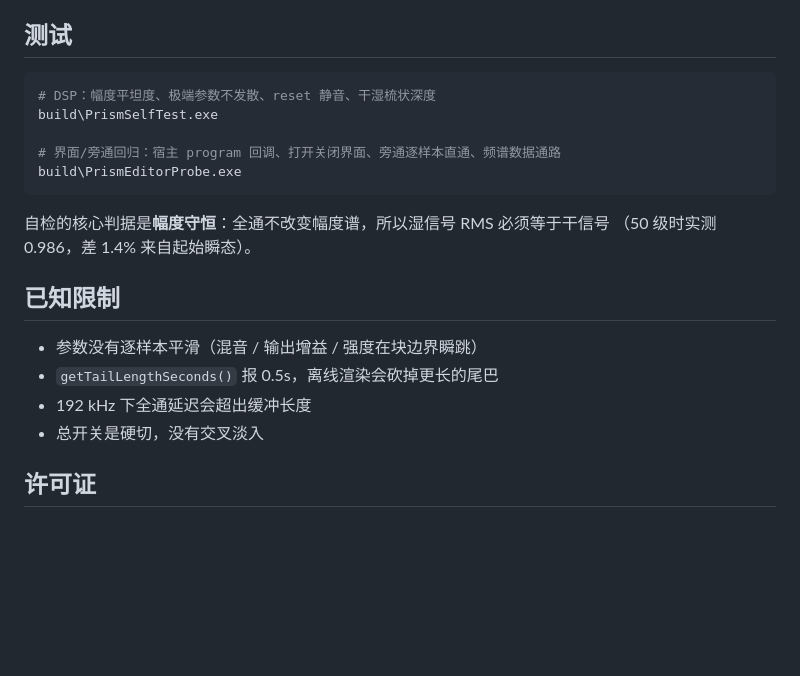
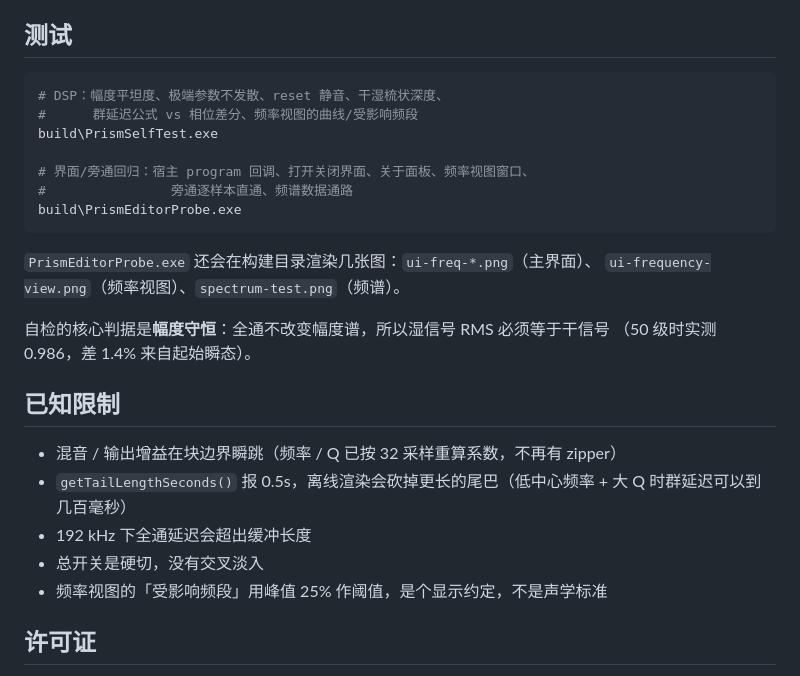
Before and after one commit to xluo57992/prism, a Markdown page: README.md, the part around one of its changes. Rendered like a GitHub page; blank space fills up the shorter version.

````diff
--- a/README.md
+++ b/README.md
@@ -83,22 +109,28 @@ powershell -NoProfile -ExecutionPolicy Bypass -File .\tools\build.ps1 -JuceDir D
 ## 测试
 
 ```powershell
-# DSP：幅度平坦度、极端参数不发散、reset 静音、干湿梳状深度
+# DSP：幅度平坦度、极端参数不发散、reset 静音、干湿梳状深度、
+#      群延迟公式 vs 相位差分、频率视图的曲线/受影响频段
 build\PrismSelfTest.exe
 
-# 界面/旁通回归：宿主 program 回调、打开关闭界面、旁通逐样本直通、频谱数据通路
+# 界面/旁通回归：宿主 program 回调、打开关闭界面、关于面板、频率视图窗口、
+#                旁通逐样本直通、频谱数据通路
 build\PrismEditorProbe.exe
 ```
+
+`PrismEditorProbe.exe` 还会在构建目录渲染几张图：`ui-freq-*.png`（主界面）、
+`ui-frequency-view.png`（频率视图）、`spectrum-test.png`（频谱）。
 
 自检的核心判据是**幅度守恒**：全通不改变幅度谱，所以湿信号 RMS 必须等于干信号
 （50 级时实测 0.986，差 1.4% 来自起始瞬态）。
 
 ## 已知限制
 
-- 参数没有逐样本平滑（混音 / 输出增益 / 强度在块边界瞬跳）
-- `getTailLengthSeconds()` 报 0.5s，离线渲染会砍掉更长的尾巴
+- 混音 / 输出增益在块边界瞬跳（频率 / Q 已按 32 采样重算系数，不再有 zipper）
+- `getTailLengthSeconds()` 报 0.5s，离线渲染会砍掉更长的尾巴（低中心频率 + 大 Q 时群延迟可以到几百毫秒）
 - 192 kHz 下全通延迟会超出缓冲长度
 - 总开关是硬切，没有交叉淡入
+- 频率视图的「受影响频段」用峰值 25% 作阈值，是个显示约定，不是声学标准
 
 ## 许可证
 
````
Also changed, not shown: other parts of README.md (+27 -1 lines), docs/ui-frequency-view-damped.png (added), docs/ui-frequency-view.png (added), 12 other files.
